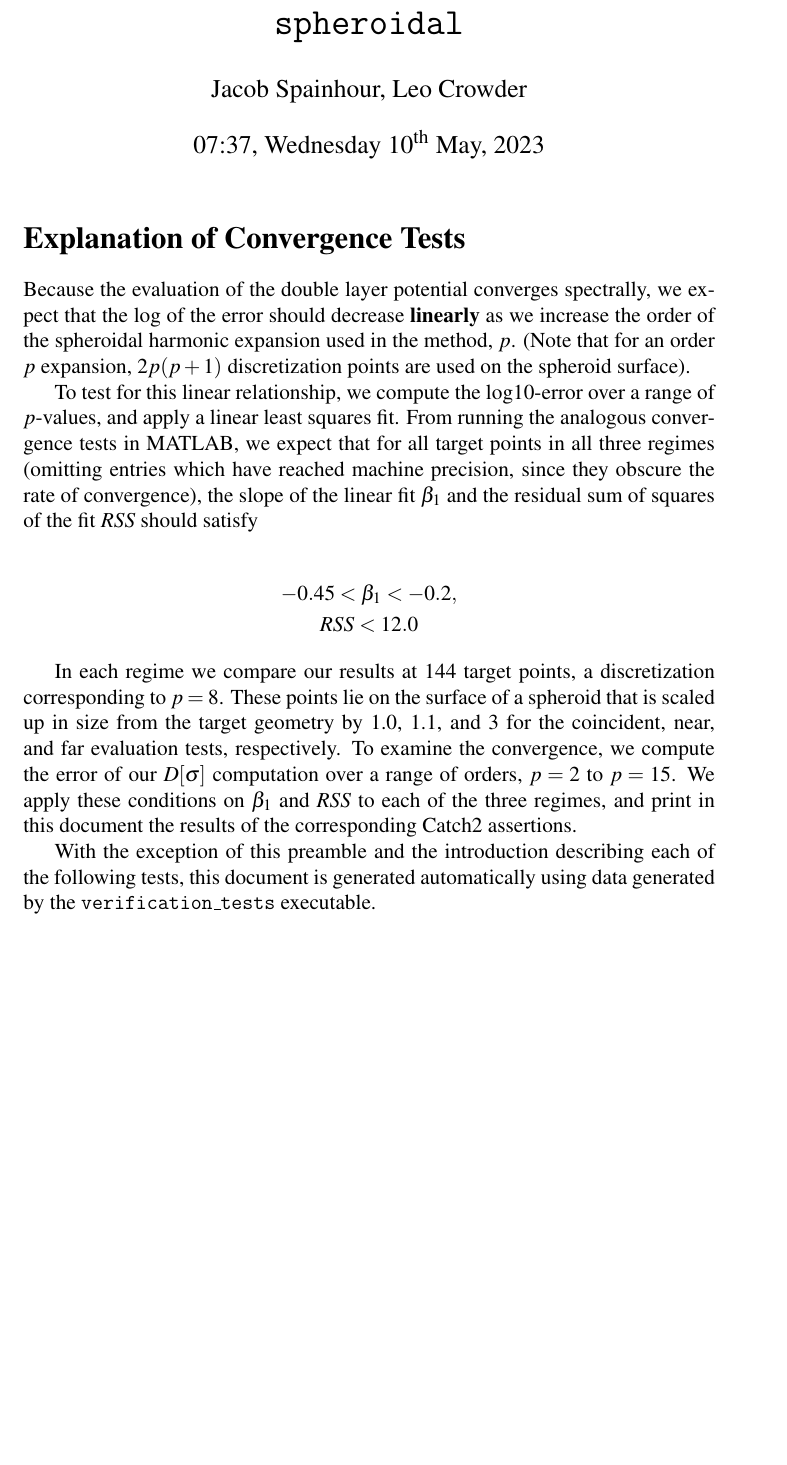
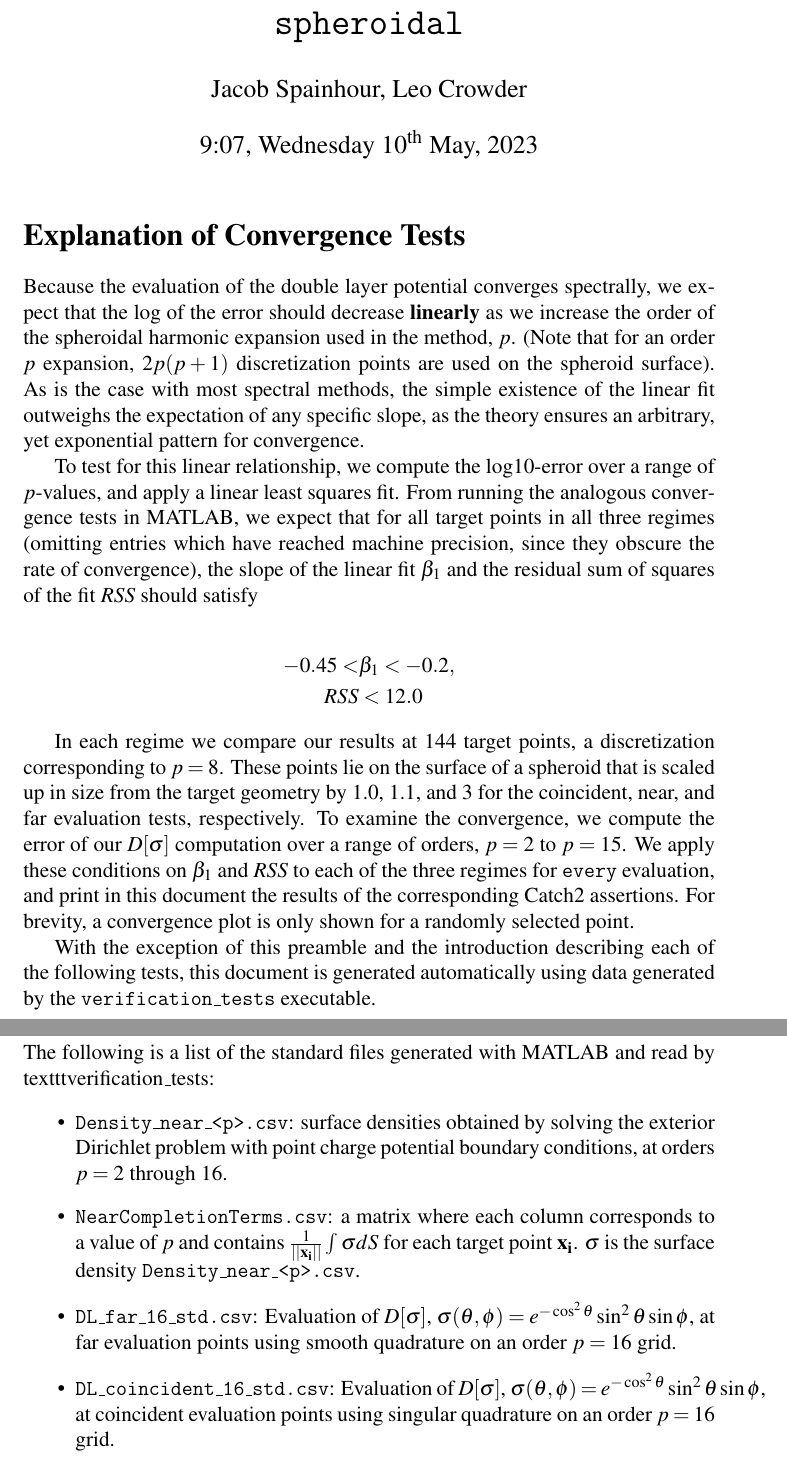
Before and after one commit to lcrowder/spheroidal_cpp, a LaTeX document (docs/convergence_test.tex): part of page 1 of 5 before the commit and two parts of pages 1 and 2 of 6 after it, the two joined at a grey line, cut so that both start at the same text, the shorter picture padded with empty space. Compiled offline with pdfLaTeX.

Commit message:
List standards files

```diff
--- a/docs/convergence_test.tex
+++ b/docs/convergence_test.tex
@@ -16,28 +16,41 @@
 \title{\vspace{-3cm}{\small{\it Convergence Test Report for}}  \\ \texttt{spheroidal}}
 
 \author{Jacob Spainhour, Leo Crowder}
-\date{\currenttime, \today}
+\date{9:07, Wednesday $10^\text{th}$ May, 2023}
+
 \maketitle
 
 \section*{Explanation of Convergence Tests}
 
 Because the evaluation of the double layer potential converges spectrally, we expect that the log of the error should decrease \textbf{linearly} as we increase the order of the spheroidal harmonic expansion used in the method, $p$.
-(Note that for an order $p$ expansion, $2p(p+1)$ discretization points are used on the spheroid surface).
+(Note that for an order $p$ expansion, $2p(p+1)$ discretization points are used on the spheroid surface). As is the case with most spectral methods, the simple existence of the linear fit outweighs the expectation of any specific slope, as the theory ensures an arbitrary, yet exponential pattern for convergence.
 
 To test for this linear relationship, we compute the log10-error over a range of $p$-values, and apply a linear least squares fit.
 From running the analogous convergence tests in MATLAB, we expect that for all target points in all three regimes (omitting entries which have reached machine precision, since they obscure the rate of convergence), the slope of the linear fit $\beta_1$ and the residual sum of squares of the fit $RSS$ should satisfy
 
-\begin{gather*}
-    -0.45 < \beta_1< -0.2,\\
-    RSS < 12.0
-\end{gather*}
+\begin{align*}
+    -0.45 < &\beta_1< -0.2,\\
+    RSS &< 12.0
+\end{align*}
 
 In each regime we compare our results at 144 target points, a discretization corresponding to $p=8$.
 These points lie on the surface of a spheroid that is scaled up in size from the target geometry by 1.0, 1.1, and 3 for the coincident, near, and far evaluation tests, respectively.
 To examine the convergence, we compute the error of our $D[\sigma]$ computation over a range of orders, $p=2$ to $p=15$.
-We apply these conditions on $\beta_1$ and $RSS$ to each of the three regimes, and print in this document the results of the corresponding Catch2 assertions.
+We apply these conditions on $\beta_1$ and $RSS$ to each of the three regimes for \texttt{every} evaluation, and print in this document the results of the corresponding Catch2 assertions. For brevity, a convergence plot is only shown for a randomly selected point.
 
 With the exception of this preamble and the introduction describing each of the following tests, this document is generated automatically using data generated by the \texttt{verification\_tests} executable.
+
+\pagebreak
+
+\section*{Standards Files}
+The following is a list of the standard files generated with MATLAB and read by texttt{verification\_tests}:
+\begin{itemize}
+    \item $\texttt{Density\_near\_<p>.csv}$: surface densities  obtained by solving the exterior Dirichlet problem with point charge potential boundary conditions, at orders $p=2$ through 16.
+    \item \texttt{NearCompletionTerms.csv}: a matrix where each column corresponds to a value of $p$ and contains $\frac{1}{||\mathbf{x_i}||}\int \sigma d S$ for each target point $\mathbf{x_i}$. $\sigma$ is the surface density $\texttt{Density\_near\_<p>.csv}$.
+    \item \texttt{DL\_far\_16\_std.csv}: Evaluation of $D[\sigma]$, $\sigma(\theta,\phi)=e^{-\cos^2\theta} \sin^2\theta \sin\phi$, at far evaluation points using smooth quadrature on an order $p=16$ grid.
+    \item \texttt{DL\_coincident\_16\_std.csv}: Evaluation of $D[\sigma]$, $\sigma(\theta,\phi)=e^{-\cos^2\theta} \sin^2\theta \sin\phi$, at coincident evaluation points using singular quadrature on an order $p=16$ grid.
+\end{itemize}
+
 \pagebreak
 
 \section*{Coincident Points}
```
Also changed, not shown: docs/convergence_test.tex (48 more changed lines), 1 other file.
